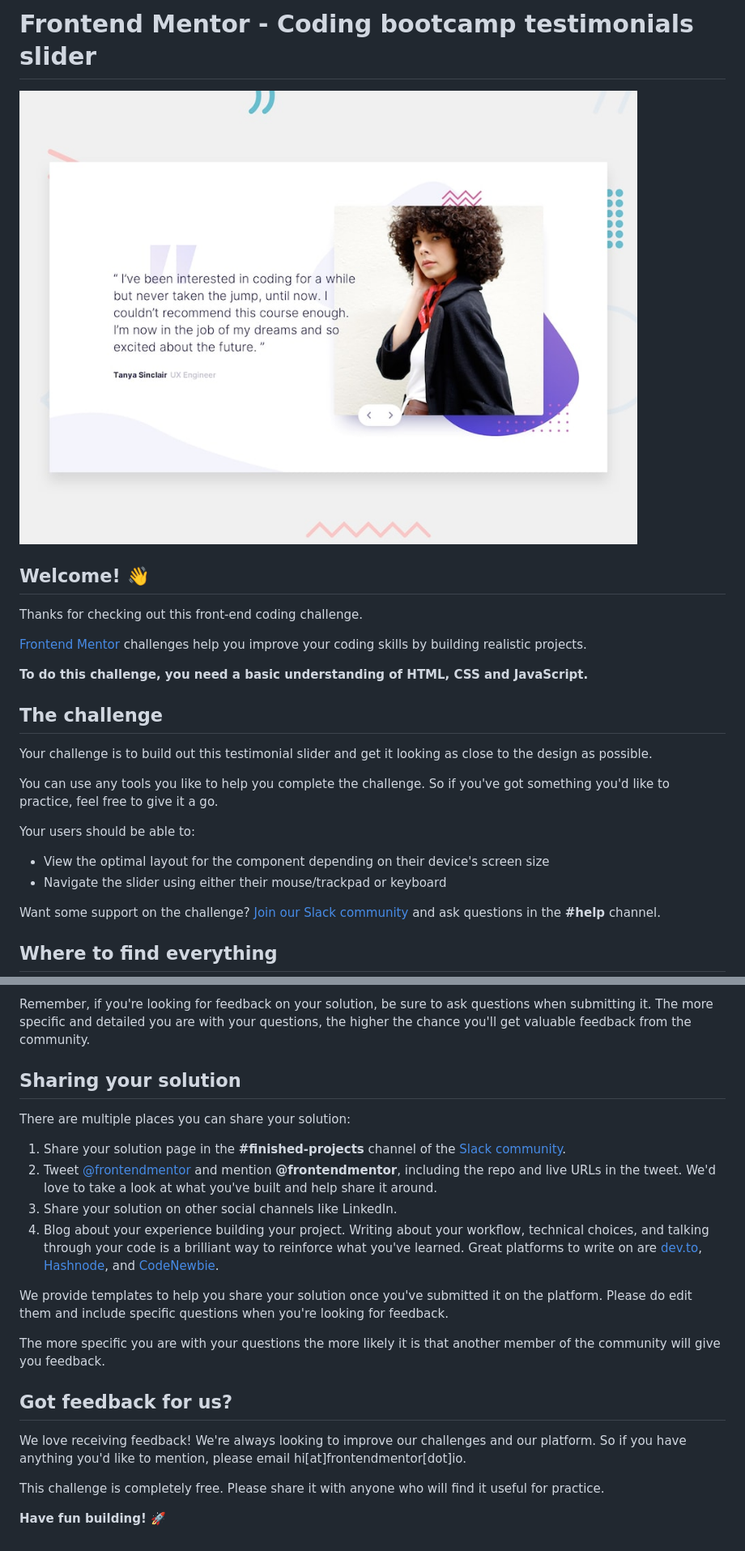
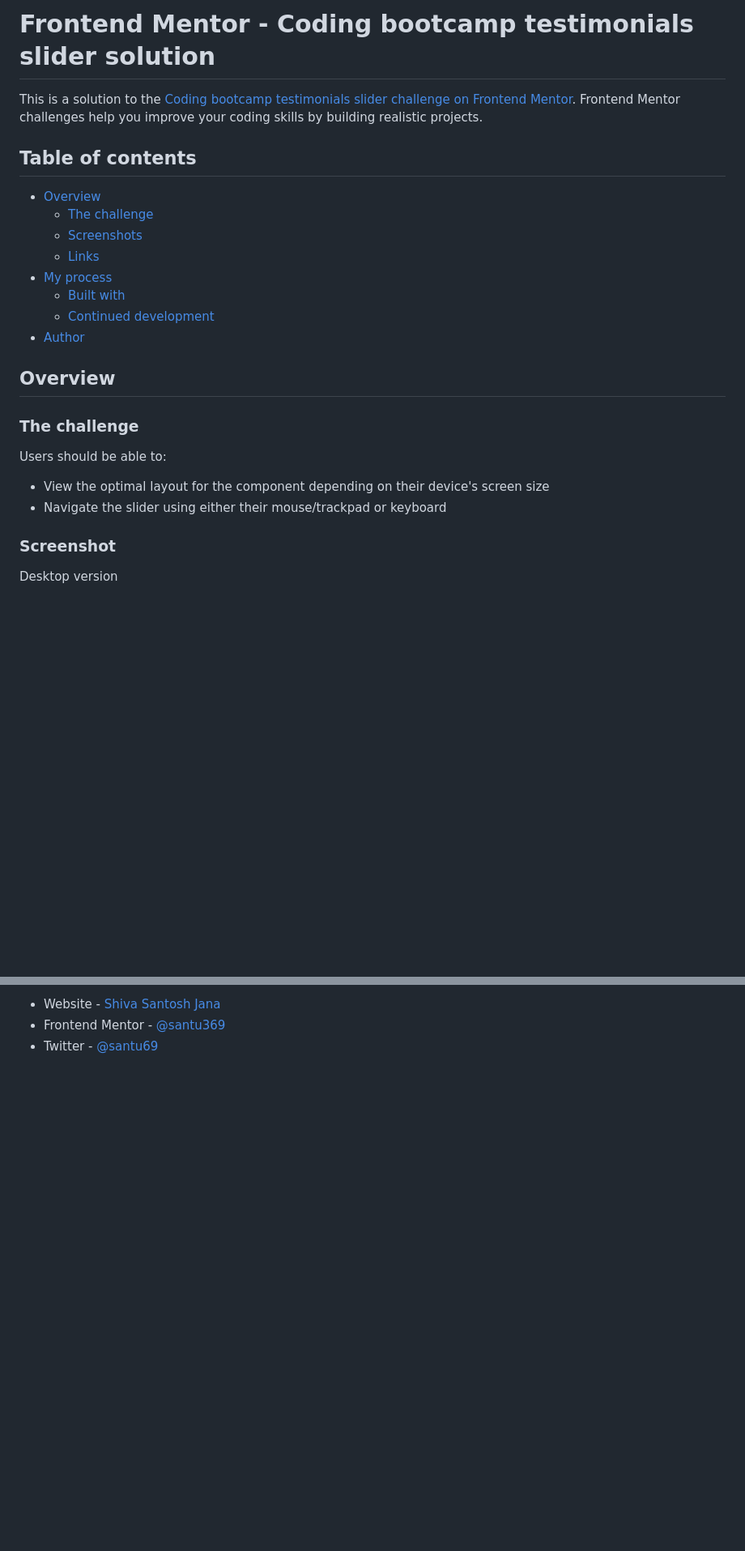
Before and after one commit to santu369/frontendmentor-coding-bootcamp-testimonials-slider, a Markdown page: README.md, 2 parts joined by grey strips. Shown: that part at 81% size. Drawn GitHub-style; blank space fills up the shorter version.

```diff
--- a/README.md
+++ b/README.md
@@ -1,27 +1,28 @@
-# Frontend Mentor - Coding bootcamp testimonials slider
+# Frontend Mentor - Coding bootcamp testimonials slider solution
 
-![Design preview for the Coding bootcamp testimonials slider coding challenge](./design/desktop-preview.jpg)
+This is a solution to the [Coding bootcamp testimonials slider challenge on Frontend Mentor](https://www.frontendmentor.io/challenges/coding-bootcamp-testimonials-slider-4FNyLA8JL). Frontend Mentor challenges help you improve your coding skills by building realistic projects.
 
-## Welcome! 👋
+## Table of contents
 
-Thanks for checking out this front-end coding challenge.
+- [Overview](#overview)
+  - [The challenge](#the-challenge)
+  - [Screenshots](#screenshots)
+  - [Links](#links)
+- [My process](#my-process)
+  - [Built with](#built-with)
+  - [Continued development](#continued-development)
+- [Author](#author)
 
-[Frontend Mentor](https://www.frontendmentor.io) challenges help you improve your coding skills by building realistic projects.
+## Overview
 
-**To do this challenge, you need a basic understanding of HTML, CSS and JavaScript.**
+### The challenge
 
-## The challenge
-
-Your challenge is to build out this testimonial slider and get it looking as close to the design as possible.
-
-You can use any tools you like to help you complete the challenge. So if you've got something you'd like to practice, feel free to give it a go.
-
-Your users should be able to:
+Users should be able to:
 
 - View the optimal layout for the component depending on their device's screen size
 - Navigate the slider using either their mouse/trackpad or keyboard
 
-Want some support on the challenge? [Join our Slack community](https://www.frontendmentor.io/slack) and ask questions in the **#help** channel.
+### Screenshot
 
-## Where to find everything
+Desktop version
 
@@ -71,22 +56,3 @@ Submit your solution on the platform for the rest of the community to see. Follo
-Remember, if you're looking for feedback on your solution, be sure to ask questions when submitting it. The more specific and detailed you are with your questions, the higher the chance you'll get valuable feedback from the community.
-
-## Sharing your solution
-
-There are multiple places you can share your solution:
-
-1. Share your solution page in the **#finished-projects** channel of the [Slack community](https://www.frontendmentor.io/slack).
-2. Tweet [@frontendmentor](https://twitter.com/frontendmentor) and mention **@frontendmentor**, including the repo and live URLs in the tweet. We'd love to take a look at what you've built and help share it around.
-3. Share your solution on other social channels like LinkedIn.
-4. Blog about your experience building your project. Writing about your workflow, technical choices, and talking through your code is a brilliant way to reinforce what you've learned. Great platforms to write on are [dev.to](https://dev.to/), [Hashnode](https://hashnode.com/), and [CodeNewbie](https://community.codenewbie.org/).
-
-We provide templates to help you share your solution once you've submitted it on the platform. Please do edit them and include specific questions when you're looking for feedback.
-
-The more specific you are with your questions the more likely it is that another member of the community will give you feedback.
-
-## Got feedback for us?
-
-We love receiving feedback! We're always looking to improve our challenges and our platform. So if you have anything you'd like to mention, please email hi[at]frontendmentor[dot]io.
-
-This challenge is completely free. Please share it with anyone who will find it useful for practice.
-
-**Have fun building!** 🚀
+- Website - [Shiva Santosh Jana](https://santu369.github.io/FreeCodeCamp-PersonalPortfolioWebpage)
+- Frontend Mentor - [@santu369](https://www.frontendmentor.io/profile/santu369)
+- Twitter - [@santu69](https://www.twitter.com/santu69)
```
Also changed, not shown: other parts of README.md (+16 -32 lines), README-template.md (deleted, +0 -111 lines), screenshots/mobile-version.png (added), 2 other files.
